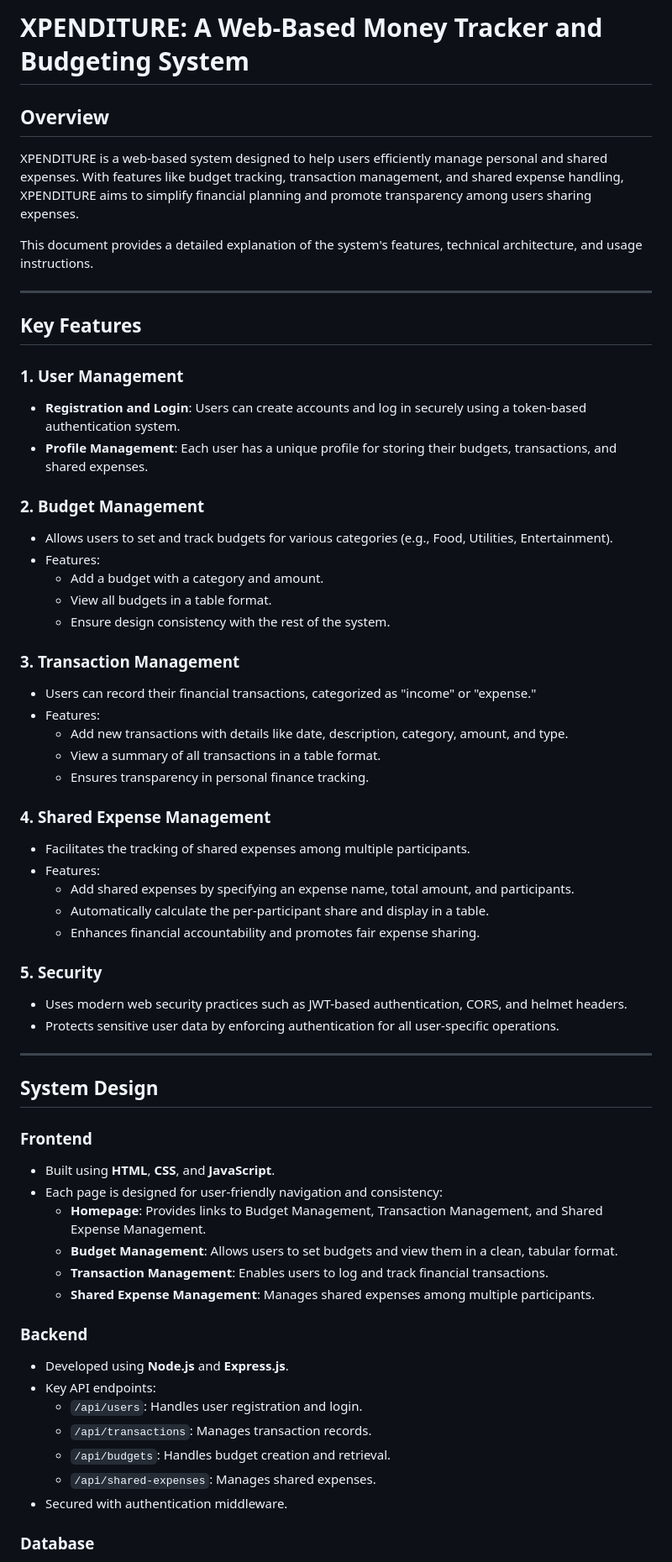
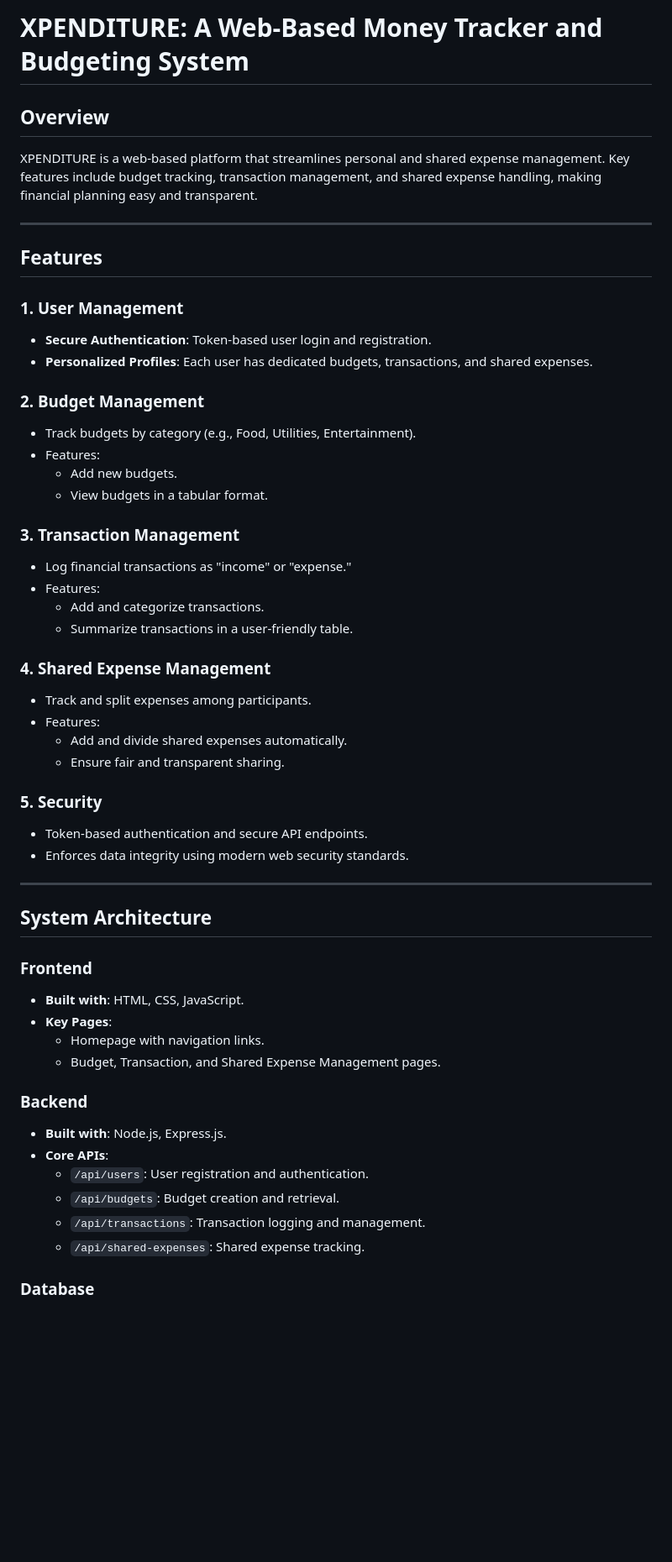
Before and after one commit to rojeanpenano/xpenditure, a Markdown page: README.md, the part around one of its changes. Shown at 84% size. Rendered like a GitHub page; blank space fills up the shorter version.

```diff
--- a/README.md
+++ b/README.md
@@ -1,61 +1,52 @@
-# XPENDITURE: A Web-Based Money Tracker and Budgeting System
-
+# **XPENDITURE: A Web-Based Money Tracker and Budgeting System**
 
 ## **Overview**
-XPENDITURE is a web-based system designed to help users efficiently manage personal and shared expenses. With features like budget tracking, transaction management, and shared expense handling, XPENDITURE aims to simplify financial planning and promote transparency among users sharing expenses.
-
-This document provides a detailed explanation of the system's features, technical architecture, and usage instructions.
+XPENDITURE is a web-based platform that streamlines personal and shared expense management. Key features include budget tracking, transaction management, and shared expense handling, making financial planning easy and transparent.
 
 ---
 
-## **Key Features**
+## **Features**
 ### **1. User Management**
-- **Registration and Login**: Users can create accounts and log in securely using a token-based authentication system.
-- **Profile Management**: Each user has a unique profile for storing their budgets, transactions, and shared expenses.
+- **Secure Authentication**: Token-based user login and registration.
+- **Personalized Profiles**: Each user has dedicated budgets, transactions, and shared expenses.
 
 ### **2. Budget Management**
-- Allows users to set and track budgets for various categories (e.g., Food, Utilities, Entertainment).
+- Track budgets by category (e.g., Food, Utilities, Entertainment).
 - Features:
-  - Add a budget with a category and amount.
-  - View all budgets in a table format.
-  - Ensure design consistency with the rest of the system.
+  - Add new budgets.
+  - View budgets in a tabular format.
 
 ### **3. Transaction Management**
-- Users can record their financial transactions, categorized as "income" or "expense."
+- Log financial transactions as "income" or "expense."
 - Features:
-  - Add new transactions with details like date, description, category, amount, and type.
-  - View a summary of all transactions in a table format.
-  - Ensures transparency in personal finance tracking.
+  - Add and categorize transactions.
+  - Summarize transactions in a user-friendly table.
 
 ### **4. Shared Expense Management**
-- Facilitates the tracking of shared expenses among multiple participants.
+- Track and split expenses among participants.
 - Features:
-  - Add shared expenses by specifying an expense name, total amount, and participants.
-  - Automatically calculate the per-participant share and display in a table.
-  - Enhances financial accountability and promotes fair expense sharing.
+  - Add and divide shared expenses automatically.
+  - Ensure fair and transparent sharing.
 
 ### **5. Security**
-- Uses modern web security practices such as JWT-based authentication, CORS, and helmet headers.
-- Protects sensitive user data by enforcing authentication for all user-specific operations.
+- Token-based authentication and secure API endpoints.
+- Enforces data integrity using modern web security standards.
 
 ---
 
-## **System Design**
+## **System Architecture**
 ### **Frontend**
-- Built using **HTML**, **CSS**, and **JavaScript**.
-- Each page is designed for user-friendly navigation and consistency:
-  - **Homepage**: Provides links to Budget Management, Transaction Management, and Shared Expense Management.
-  - **Budget Management**: Allows users to set budgets and view them in a clean, tabular format.
-  - **Transaction Management**: Enables users to log and track financial transactions.
-  - **Shared Expense Management**: Manages shared expenses among multiple participants.
+- **Built with**: HTML, CSS, JavaScript.
+- **Key Pages**:
+  - Homepage with navigation links.
+  - Budget, Transaction, and Shared Expense Management pages.
 
 ### **Backend**
-- Developed using **Node.js** and **Express.js**.
-- Key API endpoints:
-  - `/api/users`: Handles user registration and login.
-  - `/api/transactions`: Manages transaction records.
-  - `/api/budgets`: Handles budget creation and retrieval.
-  - `/api/shared-expenses`: Manages shared expenses.
-- Secured with authentication middleware.
+- **Built with**: Node.js, Express.js.
+- **Core APIs**:
+  - `/api/users`: User registration and authentication.
+  - `/api/budgets`: Budget creation and retrieval.
+  - `/api/transactions`: Transaction logging and management.
+  - `/api/shared-expenses`: Shared expense tracking.
 
 ### **Database**
```
Also changed, not shown: other parts of README.md (+39 -63 lines).
